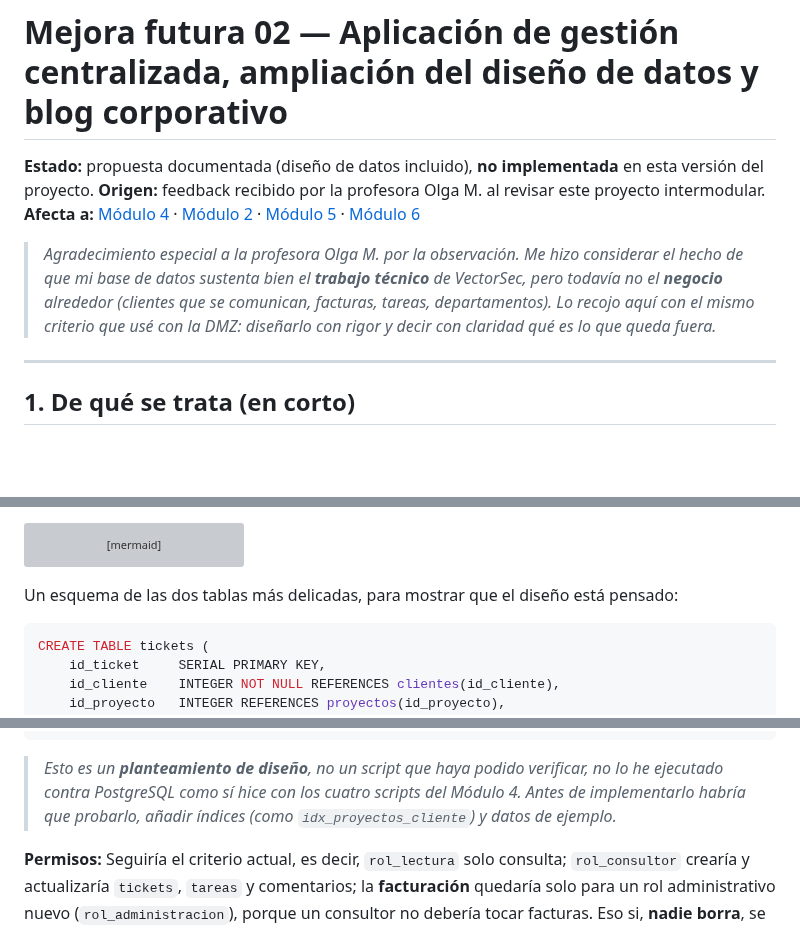
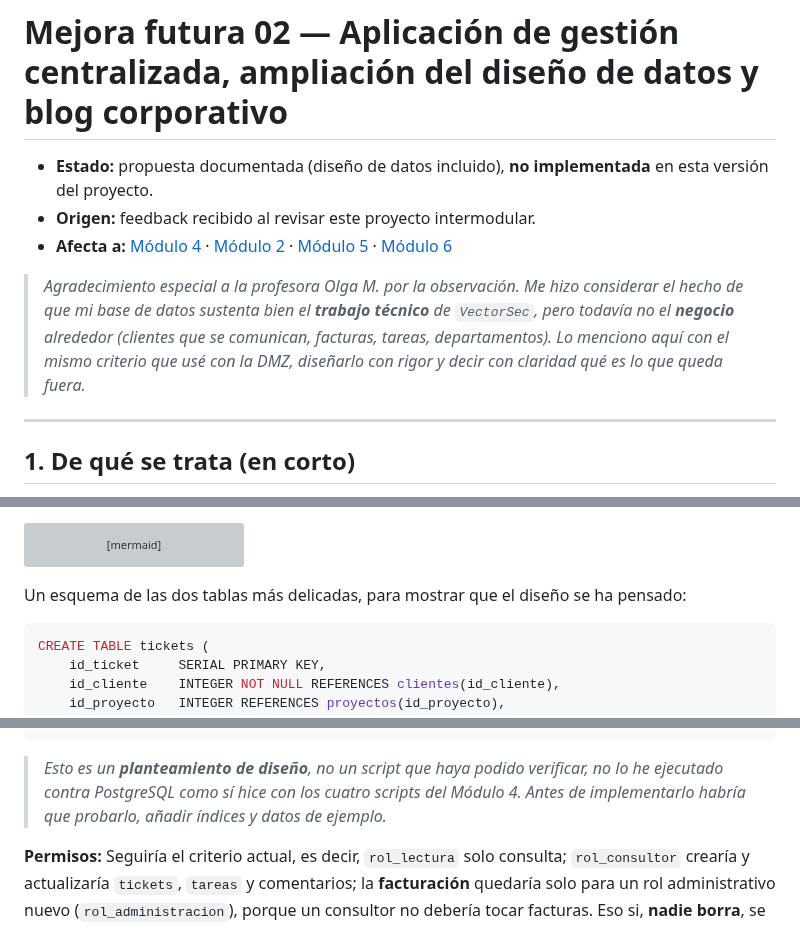
Before and after one commit to GabTS75/vectorsec-project, a Markdown page: mejoras-futuras/02-aplicacion-de-gestion-y-blog.md, 3 parts joined by grey strips. GitHub-like rendering; blank space fills up the shorter version; grey boxes are pictures that could not be loaded.

Commit message:
mejoras 02

````diff
--- a/mejoras-futuras/02-aplicacion-de-gestion-y-blog.md
+++ b/mejoras-futuras/02-aplicacion-de-gestion-y-blog.md
@@ -1,10 +1,10 @@
 # Mejora futura 02 — Aplicación de gestión centralizada, ampliación del diseño de datos y blog corporativo
 
-**Estado:** propuesta documentada (diseño de datos incluido), **no implementada** en esta versión del proyecto.
-**Origen:** feedback recibido por la profesora Olga M. al revisar este proyecto intermodular.
-**Afecta a:** [Módulo 4](../modulo4-base-datos/README.md) · [Módulo 2](../modulo2-sistemas-operativos/README.md) · [Módulo 5](../modulo5-documentacion-web/README.md) · [Módulo 6](../modulo6-cloud-aws/README.md)
+- **Estado:** propuesta documentada (diseño de datos incluido), **no implementada** en esta versión del proyecto.
+- **Origen:** feedback recibido al revisar este proyecto intermodular.
+- **Afecta a:** [Módulo 4](../modulo4-base-datos/README.md) · [Módulo 2](../modulo2-sistemas-operativos/README.md) · [Módulo 5](../modulo5-documentacion-web/README.md) · [Módulo 6](../modulo6-cloud-aws/README.md)
 
-> *Agradecimiento especial a la profesora Olga M. por la observación. Me hizo considerar el hecho de que mi base de datos sustenta bien el **trabajo técnico** de VectorSec, pero todavía no el **negocio** alrededor (clientes que se comunican, facturas, tareas, departamentos). Lo recojo aquí con el mismo criterio que usé con la DMZ: diseñarlo con rigor y decir con claridad qué es lo que queda fuera.*
+> *Agradecimiento especial a la profesora Olga M. por la observación. Me hizo considerar el hecho de que mi base de datos sustenta bien el **trabajo técnico** de `VectorSec`, pero todavía no el **negocio** alrededor (clientes que se comunican, facturas, tareas, departamentos). Lo menciono aquí con el mismo criterio que usé con la DMZ, diseñarlo con rigor y decir con claridad qué es lo que queda fuera.*
 
 ---
 
@@ -64,7 +64,7 @@ erDiagram
     TICKETS ||--o{ TAREAS : "origina"
 ```
 
-Un esquema de las dos tablas más delicadas, para mostrar que el diseño está pensado:
+Un esquema de las dos tablas más delicadas, para mostrar que el diseño se ha pensado:
 
 ```sql
 CREATE TABLE tickets (
@@ -95,7 +95,7 @@ CREATE TABLE tareas (
 );
 ```
 
-> *Esto es un **planteamiento de diseño**, no un script que haya podido verificar, no lo he ejecutado contra PostgreSQL como sí hice con los cuatro scripts del Módulo 4. Antes de implementarlo habría que probarlo, añadir índices (como `idx_proyectos_cliente`) y datos de ejemplo.*
+> *Esto es un **planteamiento de diseño**, no un script que haya podido verificar, no lo he ejecutado contra PostgreSQL como sí hice con los cuatro scripts del Módulo 4. Antes de implementarlo habría que probarlo, añadir índices y datos de ejemplo.*
 
 **Permisos:** Seguiría el criterio actual, es decir, `rol_lectura` solo consulta; `rol_consultor` crearía y actualizaría `tickets`, `tareas` y comentarios; la **facturación** quedaría solo para un rol administrativo nuevo (`rol_administracion`), porque un consultor no debería tocar facturas. Eso si, **nadie borra**, se anula o se cierra.
 
````
Also changed, not shown: other parts of mejoras-futuras/02-aplicacion-de-gestion-y-blog.md (+5 -5 lines).
